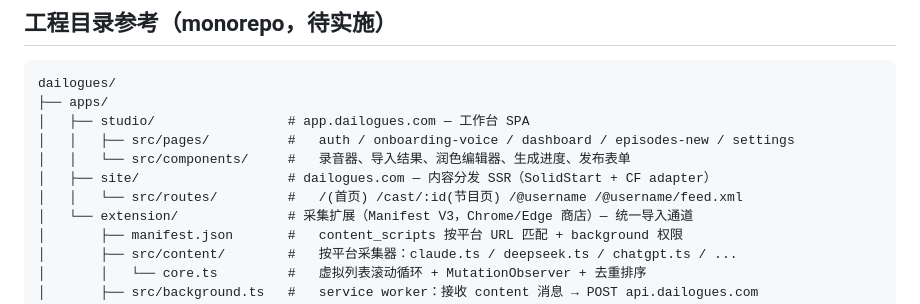
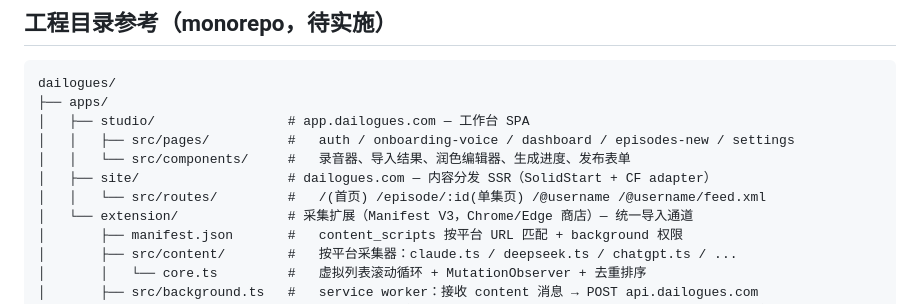
Before and after one commit to brickhu/dailog, a Markdown page: AGENT.md, the part around the change. Drawn GitHub-style.

```diff
--- a/AGENT.md
+++ b/AGENT.md
@@ -24,7 +24,7 @@ dailogues/
 │   │   ├── src/pages/          #   auth / onboarding-voice / dashboard / episodes-new / settings
 │   │   └── src/components/     #   录音器、导入结果、润色编辑器、生成进度、发布表单
 │   ├── site/                   # dailogues.com — 内容分发 SSR（SolidStart + CF adapter）
-│   │   └── src/routes/         #   /(首页) /cast/:id(节目页) /@username /@username/feed.xml
+│   │   └── src/routes/         #   /(首页) /episode/:id(单集页) /@username /@username/feed.xml
 │   └── extension/              # 采集扩展（Manifest V3，Chrome/Edge 商店）— 统一导入通道
 │       ├── manifest.json       #   content_scripts 按平台 URL 匹配 + background 权限
 │       ├── src/content/        #   按平台采集器：claude.ts / deepseek.ts / chatgpt.ts / ...
```
Also changed, not shown: ARC.md (+1 -1 lines), PRD.md (+1 -1 lines).
